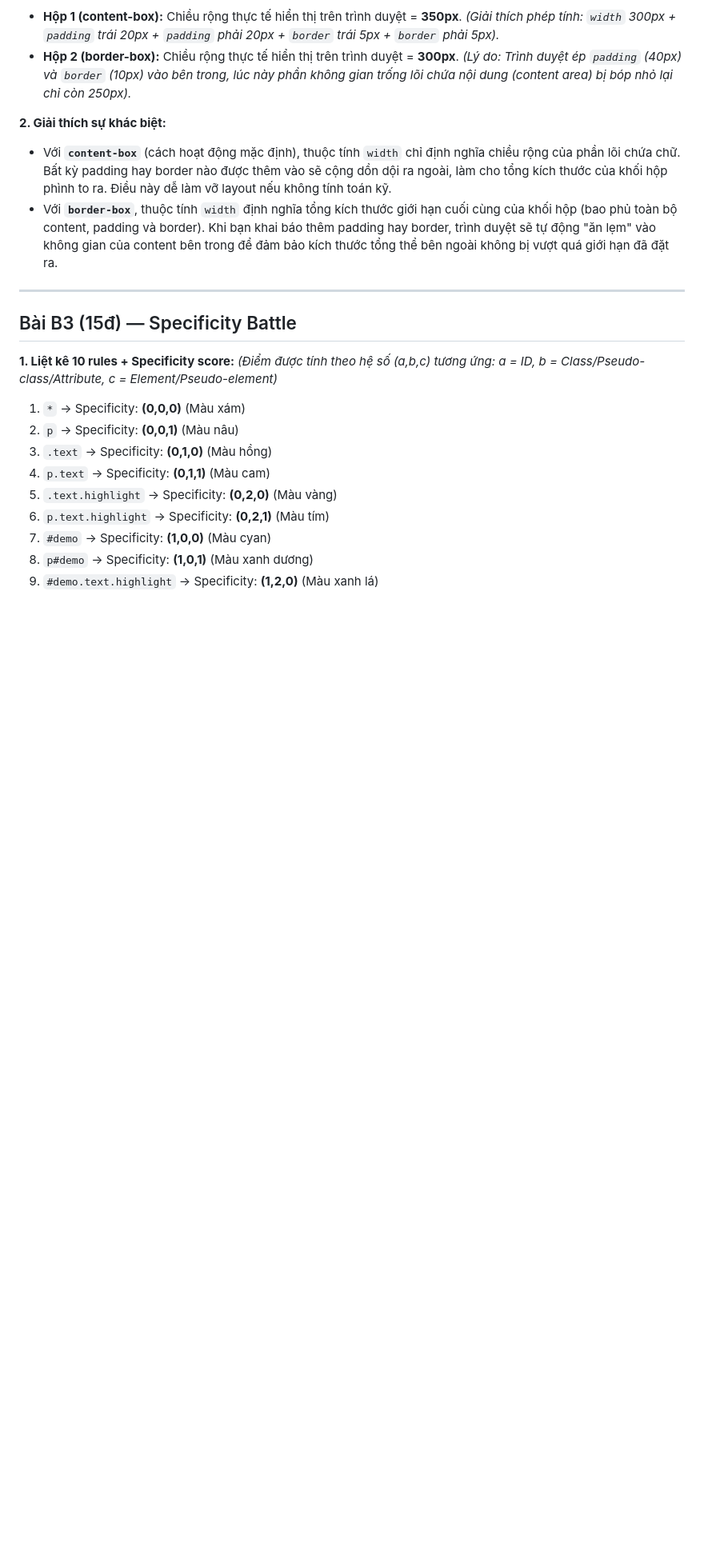
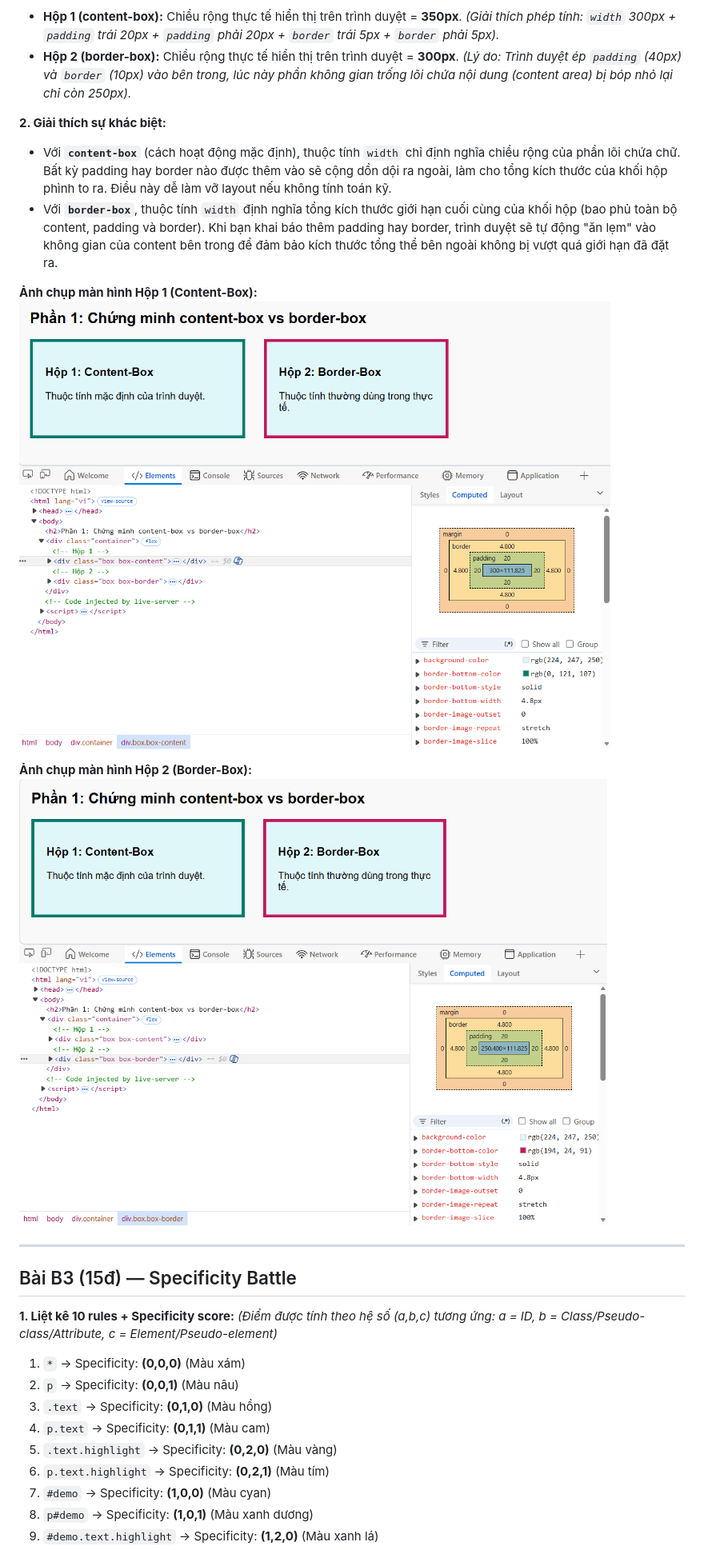
Before and after one commit to dangtung165/CSE391_DANGXUANTUNG_2451170959, a Markdown page: PBT_03/answers.md, the part around one of its changes. Shown at 80% size. GitHub-like rendering; blank space fills up the shorter version.

Commit message:
Add screenshots for box model explanation
Added screenshots to illustrate the differences between content-box and border-box in CSS.

```diff
--- a/PBT_03/answers.md
+++ b/PBT_03/answers.md
@@ -171,6 +171,12 @@ Trong file `style.css`, em đã sử dụng đầy đủ 5 loại selector (bộ
 *   Với **`content-box`** (cách hoạt động mặc định), thuộc tính `width` chỉ định nghĩa chiều rộng của phần lõi chứa chữ. Bất kỳ padding hay border nào được thêm vào sẽ cộng dồn dội ra ngoài, làm cho tổng kích thước của khối hộp phình to ra. Điều này dễ làm vỡ layout nếu không tính toán kỹ.
 *   Với **`border-box`**, thuộc tính `width` định nghĩa tổng kích thước giới hạn cuối cùng của khối hộp (bao phủ toàn bộ content, padding và border). Khi bạn khai báo thêm padding hay border, trình duyệt sẽ tự động "ăn lẹm" vào không gian của content bên trong để đảm bảo kích thước tổng thể bên ngoài không bị vượt quá giới hạn đã đặt ra.
 
+**Ảnh chụp màn hình Hộp 1 (Content-Box):**
+![Box Model Hộp 1](./screenshots/B2_tabComputed_Box1.png)
+
+**Ảnh chụp màn hình Hộp 2 (Border-Box):**
+![Box Model Hộp 2](./screenshots/B2_tabComputed_Box2.png)
+
 ---
 
 ## Bài B3 (15đ) — Specificity Battle
```
Also changed, not shown: other parts of PBT_03/answers.md (+3 -0 lines).
